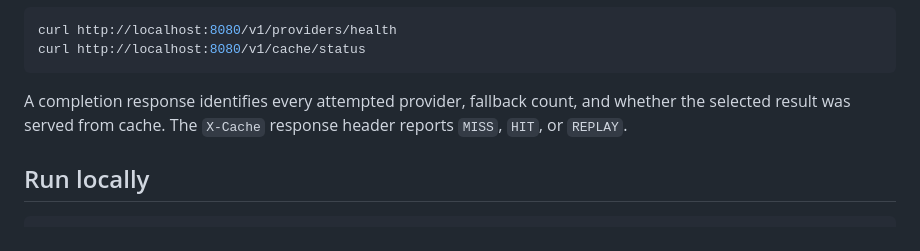
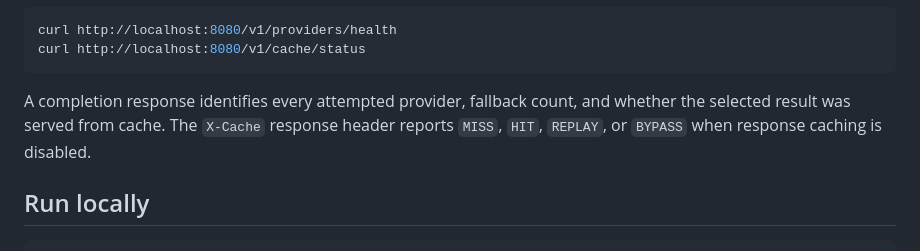
Before and after one commit to anishmannem963/adaptive-ai-inference-control-plane, a Markdown page: README.md, the part around the change. Drawn GitHub-style.

Commit message:
Document cache bypass signaling

```diff
--- a/README.md
+++ b/README.md
@@ -42,7 +42,7 @@ curl http://localhost:8080/v1/providers/health
 curl http://localhost:8080/v1/cache/status
 ~~~
 
-A completion response identifies every attempted provider, fallback count, and whether the selected result was served from cache. The `X-Cache` response header reports `MISS`, `HIT`, or `REPLAY`.
+A completion response identifies every attempted provider, fallback count, and whether the selected result was served from cache. The `X-Cache` response header reports `MISS`, `HIT`, `REPLAY`, or `BYPASS` when response caching is disabled.
 
 ## Run locally
 
```
